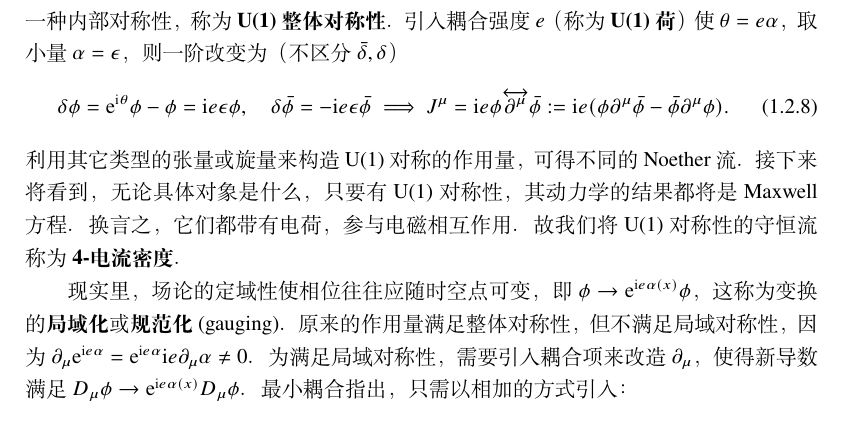
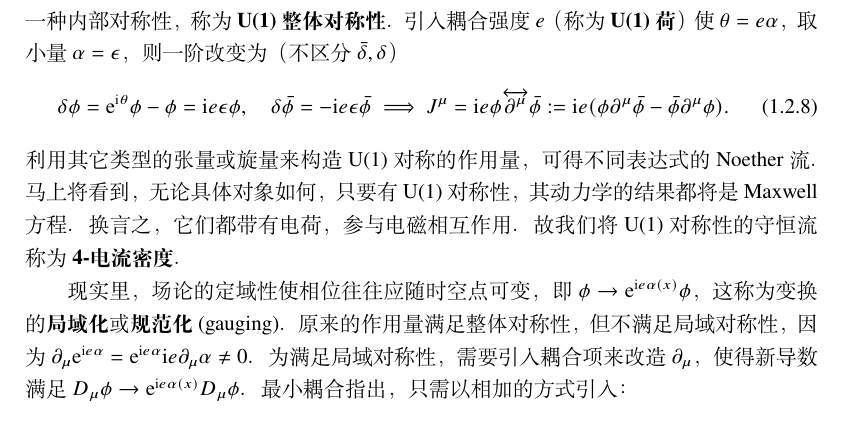
Before and after one commit to xiaxuan1989/GRAVITY, a LaTeX thesis (main.tex, which reads chpt/chpt01.tex): part of page 25 of 64, cut so that both start at the same text. Compiled offline with XeLaTeX; a missing font is replaced by an installed copy or a similar font.

Commit message:
Update chpt01.tex

```diff
--- a/chpt/chpt01.tex
+++ b/chpt/chpt01.tex
@@ -636,7 +636,7 @@ $F^\mu:=\dv*{P^\mu}{\tau}$ 称\textbf{4-力}，分量 $F^0=\gamma\dot{E},F^i=\ga
 \eq{
     \delta \phi =\e^{\i \theta} \phi-\phi=\i e\epsilon \phi, \quad \delta \bar{\phi}=-\i e\epsilon \bar{\phi}\implies J^\mu=\i e \phi\overleftrightarrow{\partial^\mu}\bar\phi:=\i e(\phi\partial^\mu \bar{\phi}-\bar{\phi} \partial^\mu \phi).
 }
-利用其它类型的张量或旋量来构造 U(1) 对称的作用量，可得不同的 Noether 流。接下来将看到，无论具体对象是什么，只要有 U(1) 对称性，其动力学的结果都将是 Maxwell 方程。换言之，它们都带有电荷，参与电磁相互作用。故我们将 U(1) 对称性的守恒流称为\textbf{4-电流密度}。
+利用其它类型的张量或旋量来构造 U(1) 对称的作用量，可得不同表达式的 Noether 流。马上将看到，无论具体对象如何，只要有 U(1) 对称性，其动力学的结果都将是 Maxwell 方程。换言之，它们都带有电荷，参与电磁相互作用。故我们将 U(1) 对称性的守恒流称为\textbf{4-电流密度}。
 
 现实里，场论的定域性使相位往往应随时空点可变，即 $\phi \to \e^{\i e\alpha(x)} \phi$，这称为变换的\textbf{局域化}或\textbf{规范化}(gauging)。原来的作用量满足整体对称性，但不满足局域对称性，因为 $\del_\mu \e^{\i e\alpha}=\e^{\i e\alpha}\i e\del_\mu\alpha\ne 0$。
 为满足局域对称性，需要引入耦合项来改造 $\del_\mu$，使得新导数满足 $D_\mu\phi\to\e^{\i e\alpha(x)}D_\mu\phi$。最小耦合指出，只需以相加的方式引入：
```
